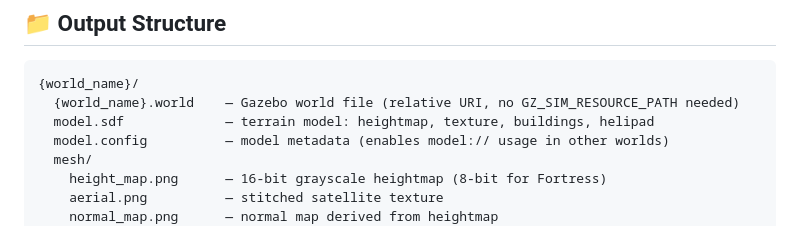
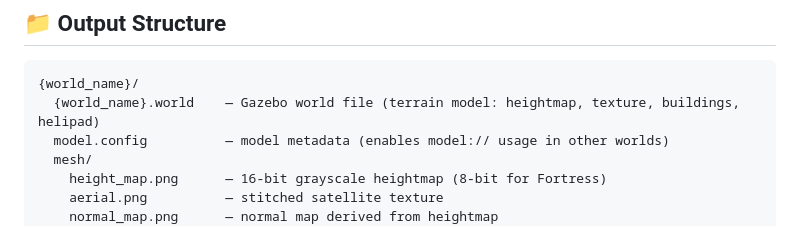
Before and after one commit to saiaravind19/gazebo_terrain_generator, a Markdown page: README.md, the part around the change. GitHub-like rendering.

````diff
--- a/README.md
+++ b/README.md
@@ -94,8 +94,7 @@ export GAZEBO_TERRAIN_OUTPUT_PATH=/your/custom/path
 
 ```
 {world_name}/
-  {world_name}.world    — Gazebo world file (relative URI, no GZ_SIM_RESOURCE_PATH needed)
-  model.sdf             — terrain model: heightmap, texture, buildings, helipad
+  {world_name}.world    — Gazebo world file (terrain model: heightmap, texture, buildings, helipad)
   model.config          — model metadata (enables model:// usage in other worlds)
   mesh/
     height_map.png      — 16-bit grayscale heightmap (8-bit for Fortress)
````
